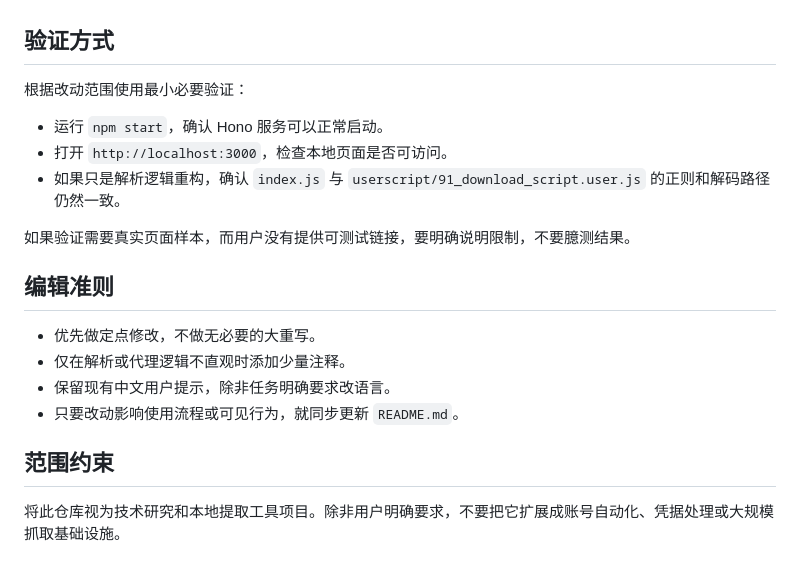
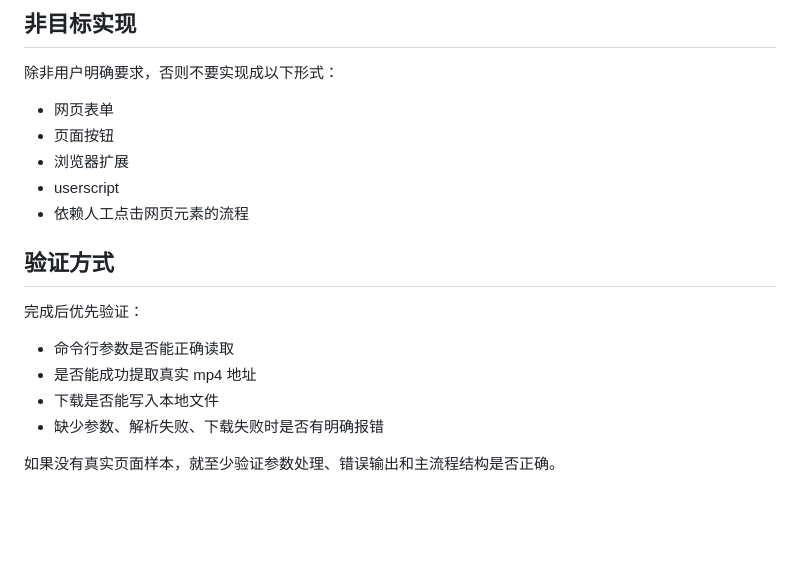
Before and after one commit to zxx960/91porn-download, a Markdown page: SKILL.md, the part around one of its changes. GitHub-like rendering; blank space fills up the shorter version.

```diff
--- a/SKILL.md
+++ b/SKILL.md
@@ -74,21 +177,20 @@ description: 维护和扩展 91porn-download 项目，一个基于 Node.js、Hon
+## 非目标实现
+
+除非用户明确要求，否则不要实现成以下形式：
+
+- 网页表单
+- 页面按钮
+- 浏览器扩展
+- userscript
+- 依赖人工点击网页元素的流程
 
 ## 验证方式
 
-根据改动范围使用最小必要验证：
+完成后优先验证：
 
-- 运行 `npm start`，确认 Hono 服务可以正常启动。
-- 打开 `http://localhost:3000`，检查本地页面是否可访问。
-- 如果只是解析逻辑重构，确认 `index.js` 与 `userscript/91_download_script.user.js` 的正则和解码路径仍然一致。
+- 命令行参数是否能正确读取
+- 是否能成功提取真实 mp4 地址
+- 下载是否能写入本地文件
+- 缺少参数、解析失败、下载失败时是否有明确报错
 
-如果验证需要真实页面样本，而用户没有提供可测试链接，要明确说明限制，不要臆测结果。
-
-## 编辑准则
-
-- 优先做定点修改，不做无必要的大重写。
-- 仅在解析或代理逻辑不直观时添加少量注释。
-- 保留现有中文用户提示，除非任务明确要求改语言。
-- 只要改动影响使用流程或可见行为，就同步更新 `README.md`。
-
-## 范围约束
-
-将此仓库视为技术研究和本地提取工具项目。除非用户明确要求，不要把它扩展成账号自动化、凭据处理或大规模抓取基础设施。
+如果没有真实页面样本，就至少验证参数处理、错误输出和主流程结构是否正确。
```
Also changed, not shown: other parts of SKILL.md (+143 -40 lines).
